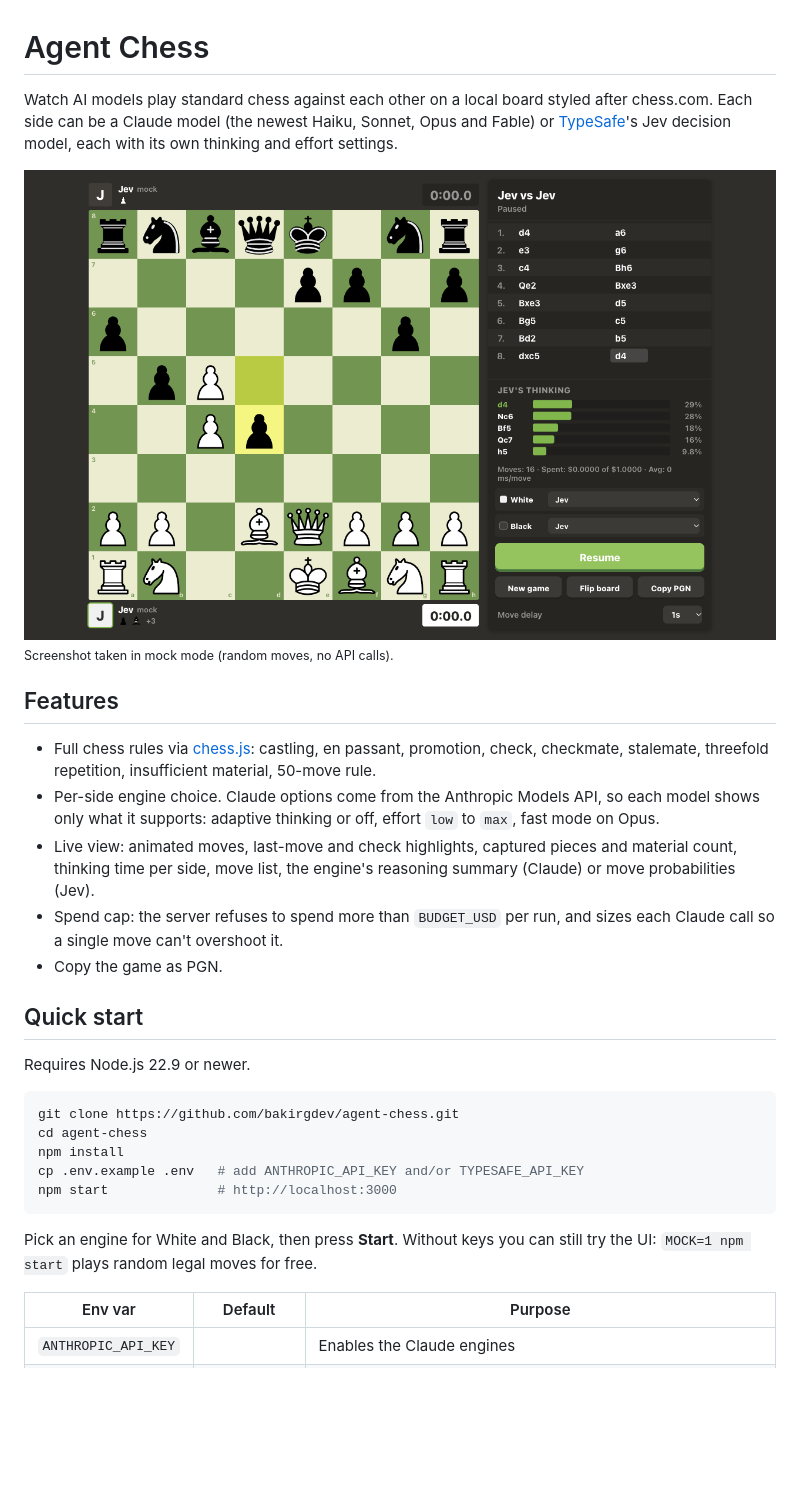
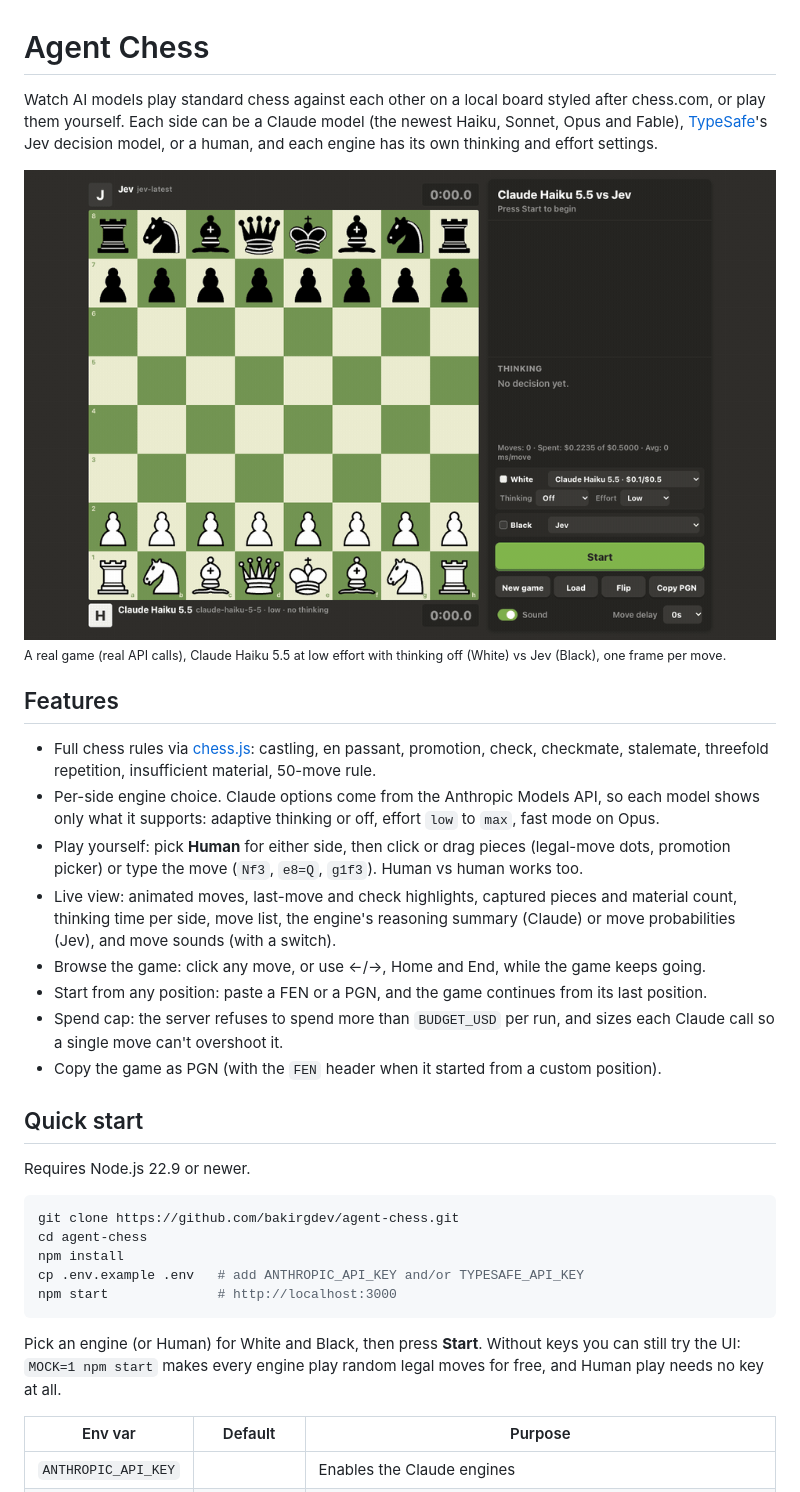
Before and after one commit to bakirgdev/agent-chess, a Markdown page: README.md, the part around the change printed below. GitHub-like rendering; pictures changed too: docs/demo.gif (added), docs/screenshot.png (deleted); blank space fills up the shorter version.

Commit message:
Replace screenshot with a demo GIF of a real game; document new features
Also fit the four game buttons in one row so the side panel no longer
scrolls at 1280x800 with Claude options shown.

````diff
--- a/README.md
+++ b/README.md
@@ -1,17 +1,20 @@
 # Agent Chess
 
-Watch AI models play standard chess against each other on a local board styled after chess.com. Each side can be a Claude model (the newest Haiku, Sonnet, Opus and Fable) or [TypeSafe](https://docs.typesafe.ai)'s Jev decision model, each with its own thinking and effort settings.
+Watch AI models play standard chess against each other on a local board styled after chess.com, or play them yourself. Each side can be a Claude model (the newest Haiku, Sonnet, Opus and Fable), [TypeSafe](https://docs.typesafe.ai)'s Jev decision model, or a human, and each engine has its own thinking and effort settings.
 
-![Agent Chess board with move list and engine panel](docs/screenshot.png)
-<sub>Screenshot taken in mock mode (random moves, no API calls).</sub>
+![Claude Haiku 5.5 playing Jev, with the move list, reasoning summary and move probabilities](docs/demo.gif)
+<sub>A real game (real API calls), Claude Haiku 5.5 at low effort with thinking off (White) vs Jev (Black), one frame per move.</sub>
 
 ## Features
 
 - Full chess rules via [chess.js](https://github.com/jhlywa/chess.js): castling, en passant, promotion, check, checkmate, stalemate, threefold repetition, insufficient material, 50-move rule.
 - Per-side engine choice. Claude options come from the Anthropic Models API, so each model shows only what it supports: adaptive thinking or off, effort `low` to `max`, fast mode on Opus.
-- Live view: animated moves, last-move and check highlights, captured pieces and material count, thinking time per side, move list, the engine's reasoning summary (Claude) or move probabilities (Jev).
+- Play yourself: pick **Human** for either side, then click or drag pieces (legal-move dots, promotion picker) or type the move (`Nf3`, `e8=Q`, `g1f3`). Human vs human works too.
+- Live view: animated moves, last-move and check highlights, captured pieces and material count, thinking time per side, move list, the engine's reasoning summary (Claude) or move probabilities (Jev), and move sounds (with a switch).
+- Browse the game: click any move, or use ←/→, Home and End, while the game keeps going.
+- Start from any position: paste a FEN or a PGN, and the game continues from its last position.
 - Spend cap: the server refuses to spend more than `BUDGET_USD` per run, and sizes each Claude call so a single move can't overshoot it.
-- Copy the game as PGN.
+- Copy the game as PGN (with the `FEN` header when it started from a custom position).
 
 ## Quick start
 
@@ -25,7 +28,7 @@ cp .env.example .env   # add ANTHROPIC_API_KEY and/or TYPESAFE_API_KEY
 npm start              # http://localhost:3000
 ```
 
-Pick an engine for White and Black, then press **Start**. Without keys you can still try the UI: `MOCK=1 npm start` plays random legal moves for free.
+Pick an engine (or Human) for White and Black, then press **Start**. Without keys you can still try the UI: `MOCK=1 npm start` makes every engine play random legal moves for free, and Human play needs no key at all.
 
 | Env var | Default | Purpose |
 |---|---|---|
````
Also changed, not shown: other parts of README.md (+9 -4 lines), CLAUDE.md (+4 -3 lines), 2 other files.
